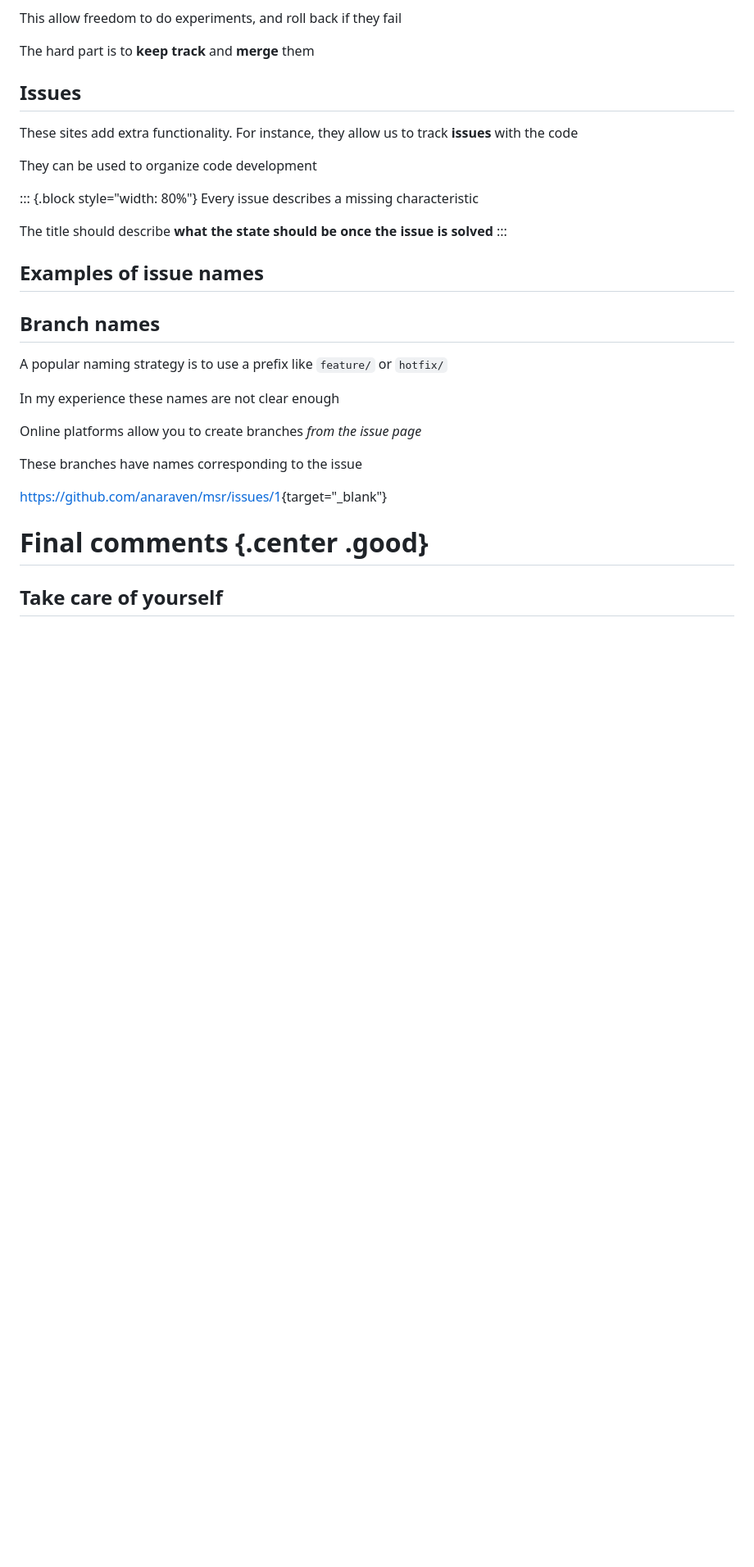
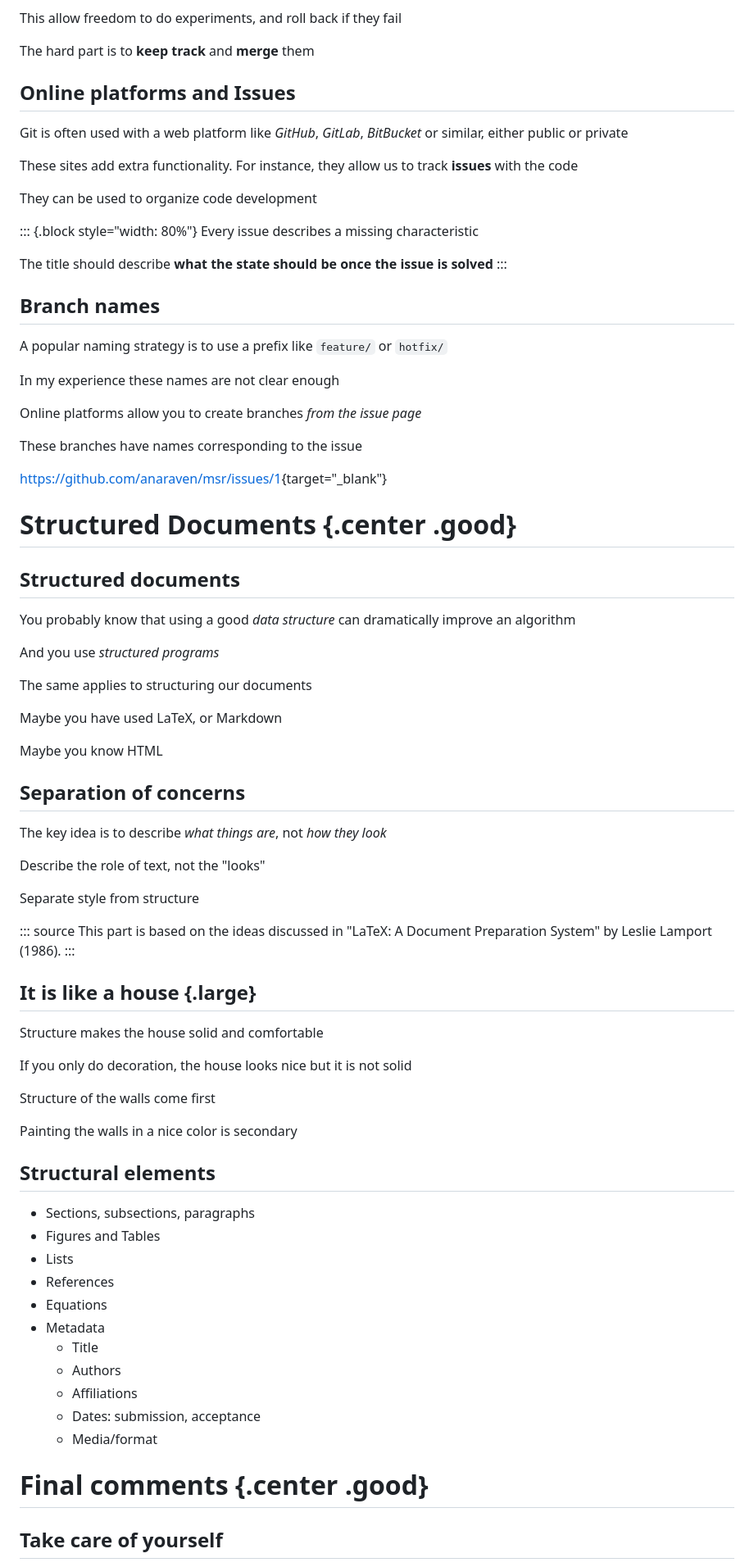
Before and after one commit to pareyesv/rs, a Markdown page: slides/2024/part2.md, the part around one of its changes. Shown at 82% size. Drawn GitHub-style; blank space fills up the shorter version.

```diff
--- a/slides/2024/part2.md
+++ b/slides/2024/part2.md
@@ -330,7 +326,9 @@ The hard part is to **keep track** and **merge** them
 
 <!-- If two people modified the same part of a file, there will be a conflict -->
 
-## Issues
+## Online platforms and Issues
+
+Git is often used with a web platform like _GitHub_, _GitLab_, _BitBucket_ or similar, either public or private
 
 These sites add extra functionality. For instance, they allow us to track **issues** with the code
 
@@ -342,7 +340,7 @@ Every issue describes a missing characteristic
 The title should describe **what the state should be once the issue is solved**
 :::
 
-## Examples of issue names
+<!-- ## Examples of issue names -->
 
 ## Branch names
 
@@ -356,7 +354,7 @@ These branches have names corresponding to the issue
 
 <https://github.com/anaraven/msr/issues/1>{target="_blank"}
 
-<!-- # Structured Documents {.center .good}
+# Structured Documents {.center .good}
 
 ## Structured documents
 
@@ -404,7 +402,7 @@ Painting the walls in a nice color is secondary
   + Authors
   + Affiliations
   + Dates: submission, acceptance
-  + Media/format -->
+  + Media/format
 
 # Final comments {.center .good}
 
```
Also changed, not shown: other parts of slides/2024/part2.md (+2 -6 lines), slides/2024/part1.md (+16 -4 lines).
